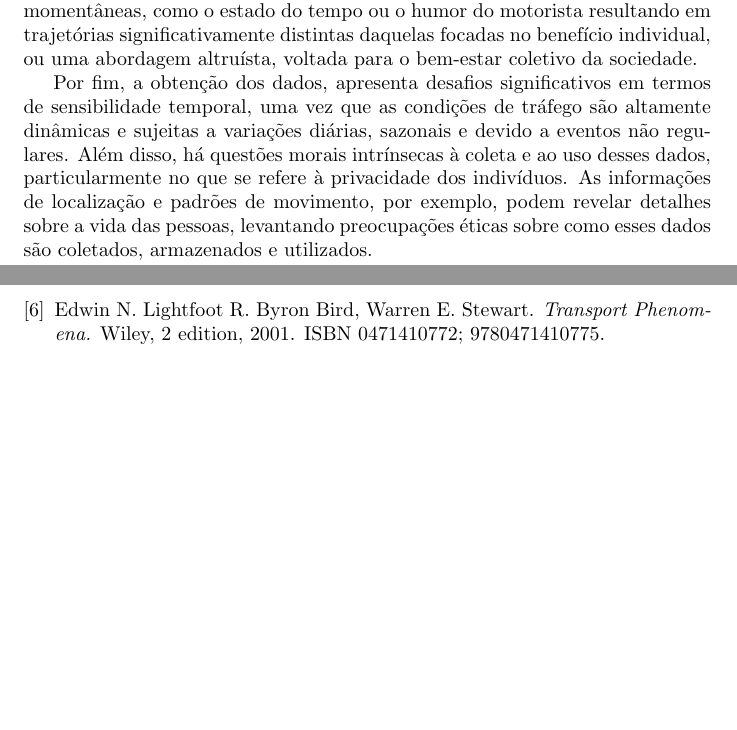
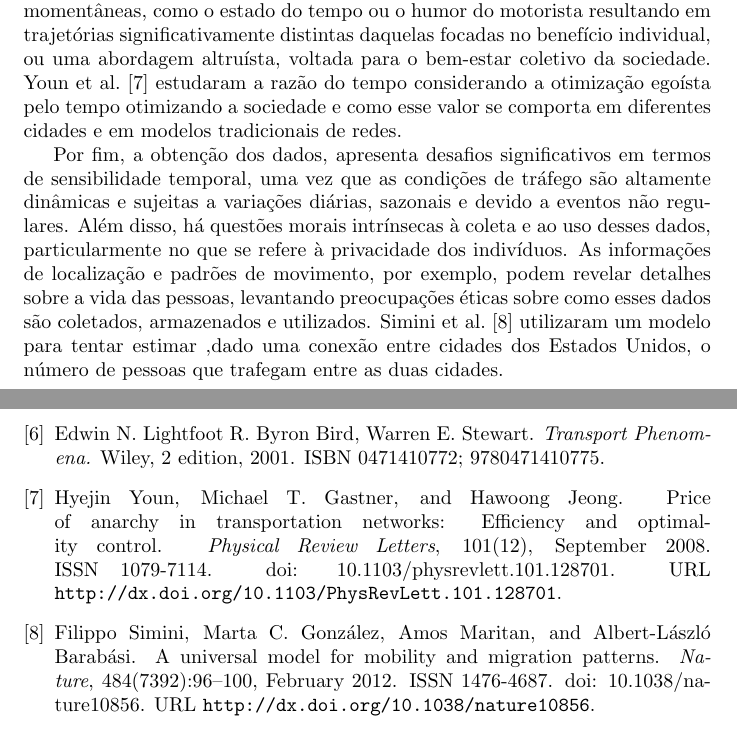
Before and after one commit to intcarlosmiguel/projeto-doutorado, a LaTeX document (Projeto/main.tex, which reads Projeto/reference.bib): two parts of pages 3 and 7 of 7, joined at a grey line, cut so that both start at the same text, the shorter picture padded with empty space. The pictures show the PDF file Projeto/main.pdf that the author committed with the source.

Commit message:
Introdução quase pronta
Introdução quase pronta

```diff
--- a/Projeto/main.tex
+++ b/Projeto/main.tex
@@ -26,19 +26,17 @@ Neste contexto, a modelagem computacional é uma ferramenta viável para abordar
 
 %//! Explicação da transição de fase
 
-Transições de fase representam transformações fundamentais que ocorrem em vários contextos, desde fenômenos físicos, como a mudança de estados da matéria, até aplicações em engenharia, processos biológicos e a dinâmica de atribuição de tráfego, onde sistemas experimentam mudanças abruptas de estado sob condições variáveis. Essas mudanças abruptas são quantificáveis através de expoentes críticos, os quais não dependem da dimensionalidade do sistema. Essa independência dimensional sugere que problemas distintos, quando compartilham expoentes críticos similares, podem ser agrupados em uma categoria comum denominada classe de universalidade.
-
-\citet{Li2014} demonstram uma transição de fase ao estudarem a dinâmica de tráfego dentro da rede de ruas em Beijing, na qual a partir de um parâmetro que regula se uma via pode está conseguindo passar veículos ou não. Existe um valor crítico, dependente do tempo, que emerge o fenômeno da percolação. \citet{Zeng2018}
+Transições de fase representam transformações fundamentais que ocorrem em vários contextos, desde fenômenos físicos, como a mudança de estados da matéria, até aplicações em engenharia, processos biológicos e a dinâmica de atribuição de tráfego, onde sistemas experimentam mudanças abruptas de estado sob condições variáveis. Essas mudanças abruptas são quantificáveis através de expoentes críticos, os quais não dependem da dimensionalidade do sistema. Essa independência dimensional sugere que problemas distintos, quando compartilham expoentes críticos similares, podem ser agrupados em uma categoria comum denominada classe de universalidade. \citet{Li2014,Zeng2018} demonstram uma transição de fase ao estudarem a dinâmica de tráfego dentro da rede de ruas em Beijing, na qual a partir de um parâmetro que regula se uma via pode está conseguindo passar veículos ou não. Existe um valor crítico, dependente do tempo, que emerge o fenômeno da percolação.
 
 No entanto, a aplicação desta metodologia enfrenta obstáculos intrínsecos. Em primeiro lugar, a determinação das variáveis que um indivíduo considera ao escolher um percurso dentro do tecido urbano permanece incerta; não está claro se, ou como, as pessoas buscam otimizar seus trajetos em termos de tempo, custo ou conforto. Em segundo lugar, a velocidade de fluxo nas vias urbanas é diretamente influenciada pela densidade de tráfego, tornando a previsão do tempo de percurso uma questão dinâmica, sujeita a flutuações constantes em função do volume de veículos e por último a quantidade de dados disponíveis.
 
 %//! Explicação da otimização do motorista
 
-Assim como a corrente elétrica naturalmente encontra o caminho de menor resistência numa rede de resistores, e o fluido se desloca através do caminho de menor impedância em um meio poroso, seguindo a Lei de Darcy \citep{darcy}, os motoristas em uma rede urbana também buscam otimizar seus percursos. No entanto, ao contrário dos sistemas físicos regidos por leis bem definidas, o processo de decisão dos motoristas incorpora uma complexidade substancialmente maior. Esta complexidade deriva da diversidade de fatores que podem influenciar a escolha de uma rota, que vão além do mero cálculo de eficiência temporal ou de deslocamento. A seleção de um caminho pode ser afetada por aspectos como congestionamento, conhecimento da área, preferências pessoais, e até condições momentâneas, como o estado do tempo ou o humor do motorista resultando em trajetórias significativamente distintas daquelas focadas no benefício individual, ou uma abordagem altruísta, voltada para o bem-estar coletivo da sociedade.
+Assim como a corrente elétrica naturalmente encontra o caminho de menor resistência numa rede de resistores, e o fluido se desloca através do caminho de menor impedância em um meio poroso, seguindo a Lei de Darcy \citep{darcy}, os motoristas em uma rede urbana também buscam otimizar seus percursos. No entanto, ao contrário dos sistemas físicos regidos por leis bem definidas, o processo de decisão dos motoristas incorpora uma complexidade substancialmente maior. Esta complexidade deriva da diversidade de fatores que podem influenciar a escolha de uma rota, que vão além do mero cálculo de eficiência temporal ou de deslocamento. A seleção de um caminho pode ser afetada por aspectos como congestionamento, conhecimento da área, preferências pessoais, e até condições momentâneas, como o estado do tempo ou o humor do motorista resultando em trajetórias significativamente distintas daquelas focadas no benefício individual, ou uma abordagem altruísta, voltada para o bem-estar coletivo da sociedade. \citet{Anarchy} estudaram a razão do tempo considerando a otimização egoísta pelo tempo otimizando a sociedade e como esse valor se comporta em diferentes cidades e em modelos tradicionais de redes.
 
 %//! Coleta de dados
 
-Por fim, a obtenção dos dados, apresenta desafios significativos em termos de sensibilidade temporal, uma vez que as condições de tráfego são altamente dinâmicas e sujeitas a variações diárias, sazonais e devido a eventos não regulares. Além disso, há questões morais intrínsecas à coleta e ao uso desses dados, particularmente no que se refere à privacidade dos indivíduos. As informações de localização e padrões de movimento, por exemplo, podem revelar detalhes sobre a vida das pessoas, levantando preocupações éticas sobre como esses dados são coletados, armazenados e utilizados.
+Por fim, a obtenção dos dados, apresenta desafios significativos em termos de sensibilidade temporal, uma vez que as condições de tráfego são altamente dinâmicas e sujeitas a variações diárias, sazonais e devido a eventos não regulares. Além disso, há questões morais intrínsecas à coleta e ao uso desses dados, particularmente no que se refere à privacidade dos indivíduos. As informações de localização e padrões de movimento, por exemplo, podem revelar detalhes sobre a vida das pessoas, levantando preocupações éticas sobre como esses dados são coletados, armazenados e utilizados. \citet{Simini2012} utilizaram um modelo para tentar estimar ,dado uma conexão entre cidades dos Estados Unidos, o número de pessoas que trafegam entre as duas cidades.
 
 %//! Proposta do trabalho
 
--- a/Projeto/reference.bib
+++ b/Projeto/reference.bib
@@ -72,3 +72,14 @@ journal = {World watch}
   month = dec,
   pages = {23–28}
 }
+
+@article{Anarchy, title={Price of Anarchy in Transportation Networks: Efficiency and Optimality Control}, volume={101}, ISSN={1079-7114}, url={http://dx.doi.org/10.1103/PhysRevLett.101.128701}, DOI={10.1103/physrevlett.101.128701}, number={12}, journal={Physical Review Letters}, publisher={American Physical Society (APS)}, author={Youn, Hyejin and Gastner, Michael T. and Jeong, Hawoong}, year={2008}, month=sep }
+
+@article{Simini2012,
+  title = {A universal model for mobility and migration patterns},
+  volume = {484},
+  ISSN = {1476-4687},
+  url = {http://dx.doi.org/10.1038/nature10856},
+  DOI = {10.1038/nature10856},
+  number = {7392},
+  journal = {Nature},
```
Also changed, not shown: Projeto/main.bbl, Projeto/main.pdf, Projeto/reference.bib (6 more changed lines), 7 other files.
